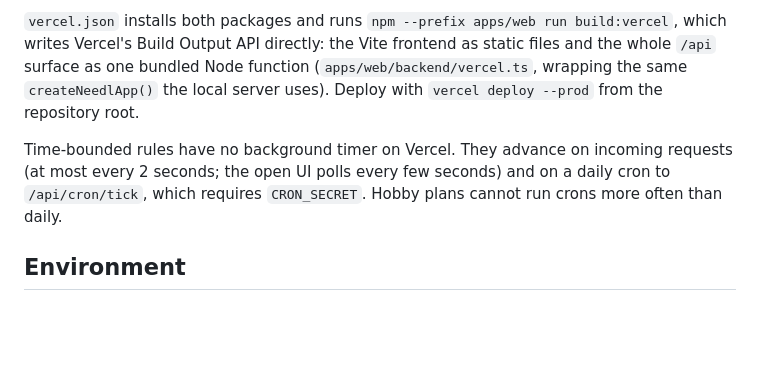
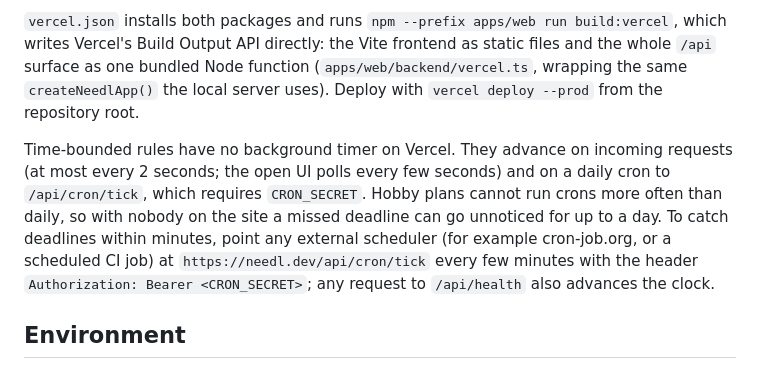
Before and after one commit to kavishsathia/needl, a Markdown page: docs/deployment.md, the part around the change. Drawn GitHub-style; blank space fills up the shorter version.

Commit message:
docs: how to catch deadlines promptly on the Hobby plan
Co-Authored-By: Claude Opus 5.5 (1M context) <noreply@anthropic.com>

```diff
--- a/docs/deployment.md
+++ b/docs/deployment.md
@@ -10,7 +10,7 @@ https://needl.dev
 
 `vercel.json` installs both packages and runs `npm --prefix apps/web run build:vercel`, which writes Vercel's Build Output API directly: the Vite frontend as static files and the whole `/api` surface as one bundled Node function (`apps/web/backend/vercel.ts`, wrapping the same `createNeedlApp()` the local server uses). Deploy with `vercel deploy --prod` from the repository root.
 
-Time-bounded rules have no background timer on Vercel. They advance on incoming requests (at most every 2 seconds; the open UI polls every few seconds) and on a daily cron to `/api/cron/tick`, which requires `CRON_SECRET`. Hobby plans cannot run crons more often than daily.
+Time-bounded rules have no background timer on Vercel. They advance on incoming requests (at most every 2 seconds; the open UI polls every few seconds) and on a daily cron to `/api/cron/tick`, which requires `CRON_SECRET`. Hobby plans cannot run crons more often than daily, so with nobody on the site a missed deadline can go unnoticed for up to a day. To catch deadlines within minutes, point any external scheduler (for example cron-job.org, or a scheduled CI job) at `https://needl.dev/api/cron/tick` every few minutes with the header `Authorization: Bearer <CRON_SECRET>`; any request to `/api/health` also advances the clock.
 
 ## Environment
 
```
